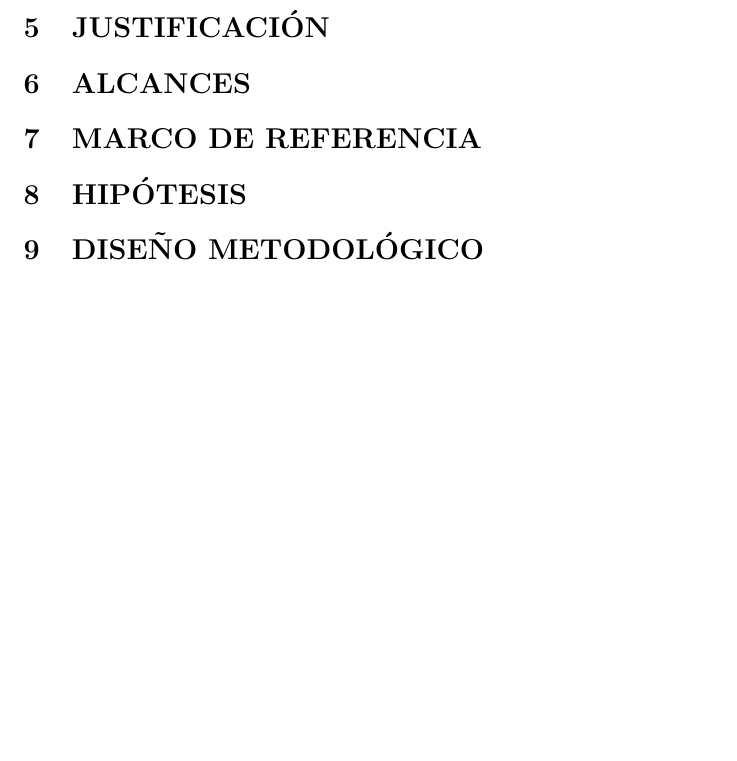
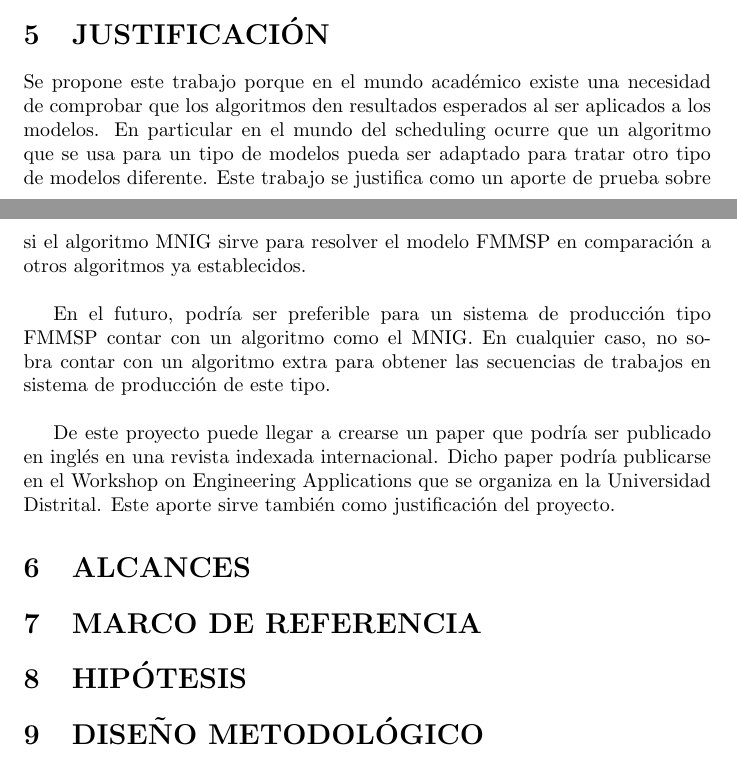
Before and after one commit to TatianaPorras/Iterated_Greedy_to_FMMSP, a LaTeX document (MNIG_to_FMMSP_Tatiana_Porras.tex): part of page 6 of 6 before the commit and two parts of pages 5 and 6 of 6 after it, the two joined at a grey line, cut so that both start at the same text, the shorter picture padded with empty space. Compiled offline with pdfLaTeX.

Commit message:
añadida la justificación

```diff
--- a/MNIG_to_FMMSP_Tatiana_Porras.tex
+++ b/MNIG_to_FMMSP_Tatiana_Porras.tex
@@ -212,7 +212,27 @@ a los otros cuatro algoritmos que ya han sido aplicados a ese modelo?
 
 \section{JUSTIFICACIÓN}
 
+Se propone este trabajo porque en el mundo académico existe una necesidad de
+comprobar que los algoritmos den resultados esperados al ser aplicados a los
+modelos. En particular en el mundo
+del scheduling ocurre que un algoritmo que se usa para un tipo de modelos pueda
+ser adaptado para tratar otro tipo de modelos diferente. Este trabajo se
+justifica como un aporte de prueba sobre si el algoritmo MNIG sirve para
+resolver el modelo FMMSP en comparación a otros algoritmos ya establecidos.
 
+\vspace{\baselineskip}
+En el futuro, podría ser preferible para un sistema de producción tipo
+\linebreak FMMSP
+contar con un algoritmo como el MNIG. En cualquier caso, no sobra contar con
+un algoritmo extra para obtener las secuencias de trabajos en sistema de
+producción de este tipo.
+
+\vspace{\baselineskip}
+De este proyecto puede llegar a crearse un paper que podría ser publicado
+en inglés en una revista indexada internacional. Dicho paper podría
+publicarse en el Workshop on Engineering Applications que se organiza en
+la Universidad Distrital. Este aporte sirve también como justificación del
+proyecto.
 
 \section{ALCANCES}
 
```
Also changed, not shown: MNIG_to_FMMSP_Tatiana_Porras.pdf, 1 other file.
